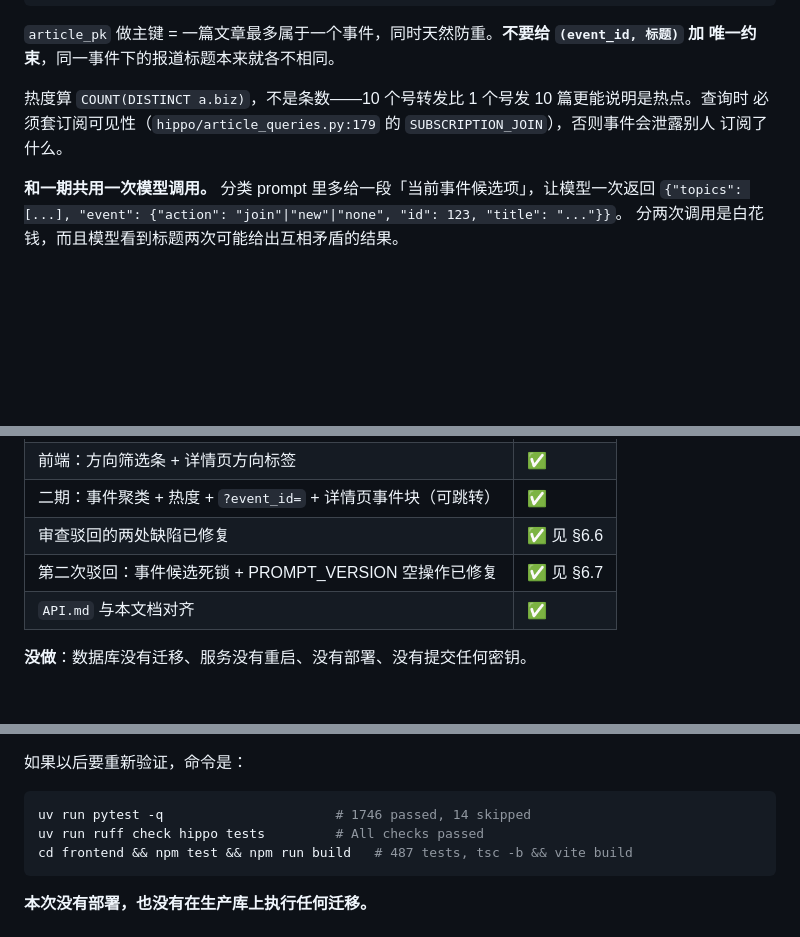
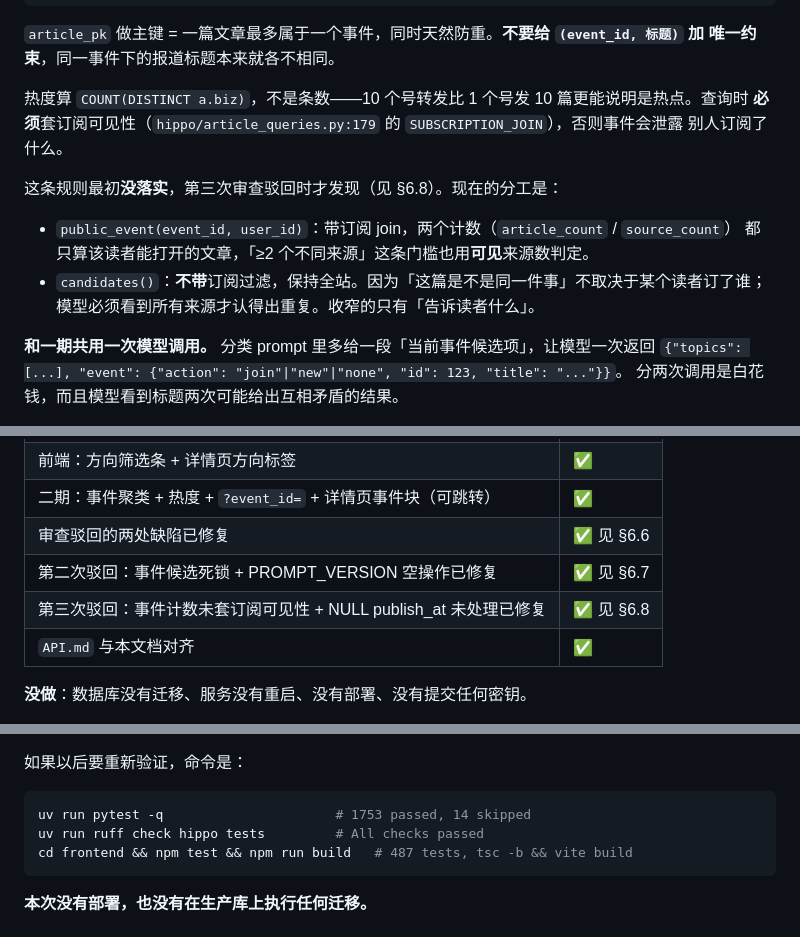
Before and after one commit to sunnysab/hippo, a Markdown page: HANDOFF-article-topics.md, 3 parts joined by grey strips. Rendered like a GitHub page; blank space fills up the shorter version.

````diff
--- a/HANDOFF-article-topics.md
+++ b/HANDOFF-article-topics.md
@@ -410,8 +410,15 @@ CREATE INDEX IF NOT EXISTS idx_article_event_recent ON article_event (last_seen_
 唯一约束**，同一事件下的报道标题本来就各不相同。
 
 热度算 `COUNT(DISTINCT a.biz)`，不是条数——10 个号转发比 1 个号发 10 篇更能说明是热点。查询时
-必须套订阅可见性（`hippo/article_queries.py:179` 的 `SUBSCRIPTION_JOIN`），否则事件会泄露别人
-订阅了什么。
+**必须**套订阅可见性（`hippo/article_queries.py:179` 的 `SUBSCRIPTION_JOIN`），否则事件会泄露
+别人订阅了什么。
+
+这条规则最初**没落实**，第三次审查驳回时才发现（见 §6.8）。现在的分工是：
+
+- `public_event(event_id, user_id)`：带订阅 join，两个计数（`article_count` / `source_count`）
+  都只算该读者能打开的文章，「≥2 个不同来源」这条门槛也用**可见**来源数判定。
+- `candidates()`：**不带**订阅过滤，保持全站。因为「这篇是不是同一件事」不取决于某个读者订了谁；
+  模型必须看到所有来源才认得出重复。收窄的只有「告诉读者什么」。
 
 **和一期共用一次模型调用。** 分类 prompt 里多给一段「当前事件候选项」，让模型一次返回
 `{"topics": [...], "event": {"action": "join"|"new"|"none", "id": 123, "title": "..."}}`。
@@ -723,6 +770,7 @@ backfill、候选查询、租约、CAS 发布、事件写入全部走真实代
 | 二期：事件聚类 + 热度 + `?event_id=` + 详情页事件块（可跳转） | ✅ |
 | 审查驳回的两处缺陷已修复 | ✅ 见 §6.6 |
 | 第二次驳回：事件候选死锁 + PROMPT_VERSION 空操作已修复 | ✅ 见 §6.7 |
+| 第三次驳回：事件计数未套订阅可见性 + NULL publish_at 未处理已修复 | ✅ 见 §6.8 |
 | `API.md` 与本文档对齐 | ✅ |
 
 **没做**：数据库没有迁移、服务没有重启、没有部署、没有提交任何密钥。
@@ -743,7 +791,7 @@ backfill、候选查询、租约、CAS 发布、事件写入全部走真实代
 如果以后要重新验证，命令是：
 
 ```bash
-uv run pytest -q                      # 1746 passed, 14 skipped
+uv run pytest -q                      # 1753 passed, 14 skipped
 uv run ruff check hippo tests         # All checks passed
 cd frontend && npm test && npm run build   # 487 tests, tsc -b && vite build
 ```
````
Also changed, not shown: other parts of HANDOFF-article-topics.md (+41 -1 lines).
